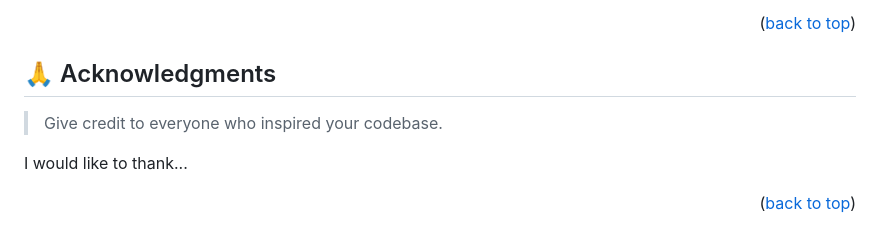
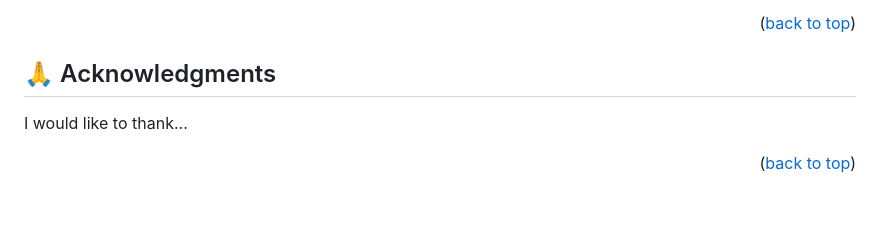
Before and after one commit to sadaf-Daneshgar/p-practice, a Markdown page: README.md, the part around the change. Rendered like a GitHub page; blank space fills up the shorter version.

```diff
--- a/README.md
+++ b/README.md
@@ -203,8 +203,6 @@ If you like this project...
 
 ## 🙏 Acknowledgments <a name="acknowledgements"></a>
 
-> Give credit to everyone who inspired your codebase.
-
 I would like to thank...
 
 <p align="right">(<a href="#readme-top">back to top</a>)</p>
```
